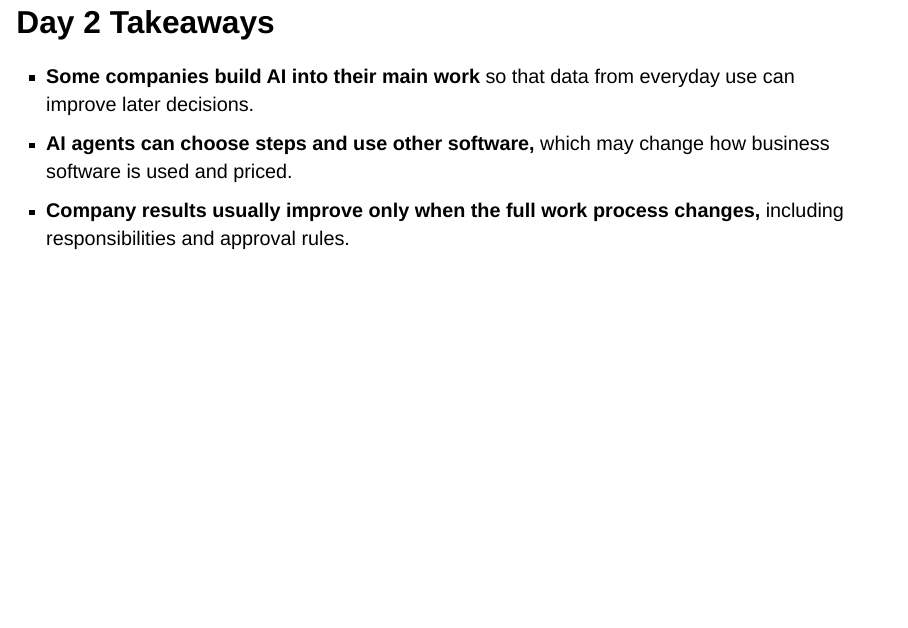
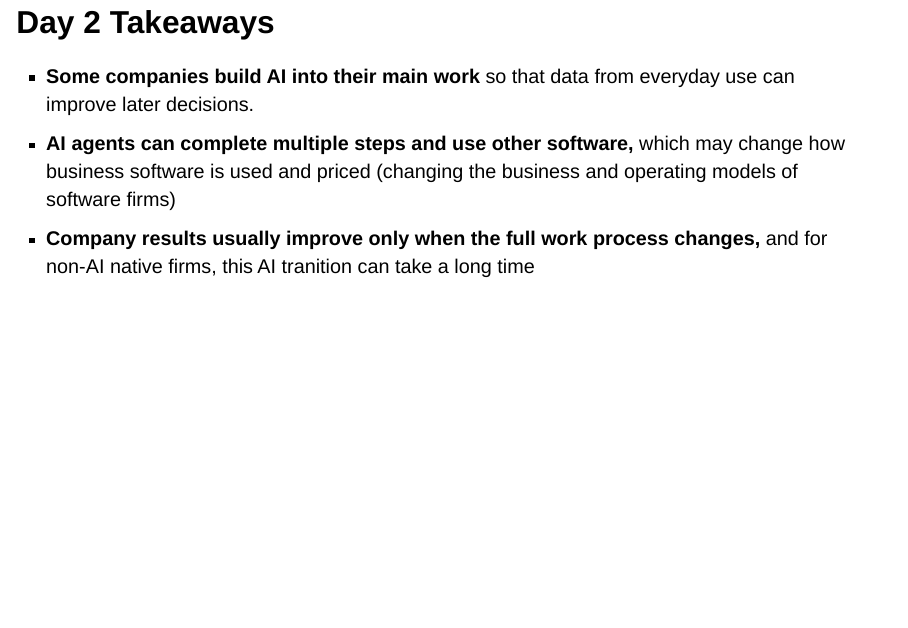
Before and after one commit to SJWeymouth/course-ai-economy-slides, a Quarto document (slides/day2/ai-business-models-and-integration.qmd): page 32 of 32. Rendered offline with R 4.5, knitr and Pandoc in place of Quarto, with nearby package versions; drawn as Slidy slides in place of the format the file asks for.

Commit message:
day 2 and 3 updates

```diff
--- a/slides/day2/ai-business-models-and-integration.qmd
+++ b/slides/day2/ai-business-models-and-integration.qmd
@@ -526,8 +526,8 @@ McKinsey & Company, “The State of AI in 2025,” 2025.
 ## Day 2 Takeaways
 
 - **Some companies build AI into their main work** so that data from everyday use can improve later decisions.
-- **AI agents can choose steps and use other software,** which may change how business software is used and priced.
-- **Company results usually improve only when the full work process changes,** including responsibilities and approval rules.
+- **AI agents can complete multiple steps and use other software,** which may change how business software is used and priced (changing the business and operating models of software firms)
+- **Company results usually improve only when the full work process changes,** and for non-AI native firms, this AI tranition can take a long time
 
 
 
```
Also changed, not shown: slides/day3/ai-jobs-and-evidence.qmd (+1 -1 lines).
